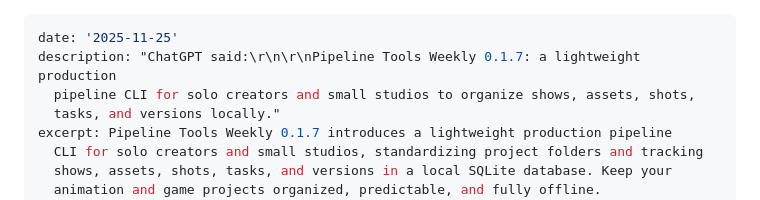
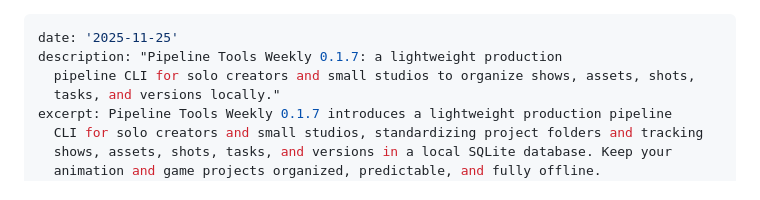
Before and after one commit to Sreyeesh/mentor-site, a Markdown page: content/posts/pipeline-tools-weekly-0-1-7-smoother-shows.md, the part around the change. GitHub-like rendering.

Commit message:
fix(blog):update deswcription

```diff
--- a/content/posts/pipeline-tools-weekly-0-1-7-smoother-shows.md
+++ b/content/posts/pipeline-tools-weekly-0-1-7-smoother-shows.md
@@ -1,6 +1,6 @@
 ---
 date: '2025-11-25'
-description: "ChatGPT said:\r\n\r\nPipeline Tools Weekly 0.1.7: a lightweight production
+description: "Pipeline Tools Weekly 0.1.7: a lightweight production
   pipeline CLI for solo creators and small studios to organize shows, assets, shots,
   tasks, and versions locally."
 excerpt: Pipeline Tools Weekly 0.1.7 introduces a lightweight production pipeline
```
